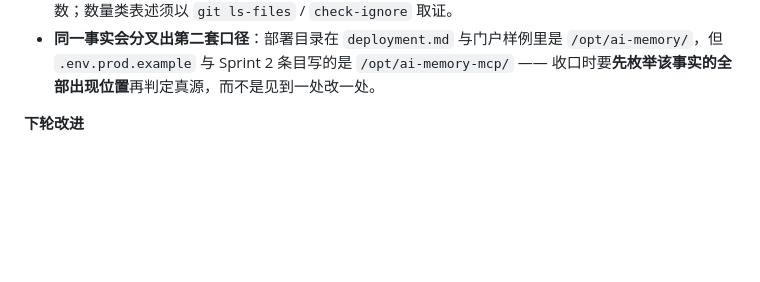
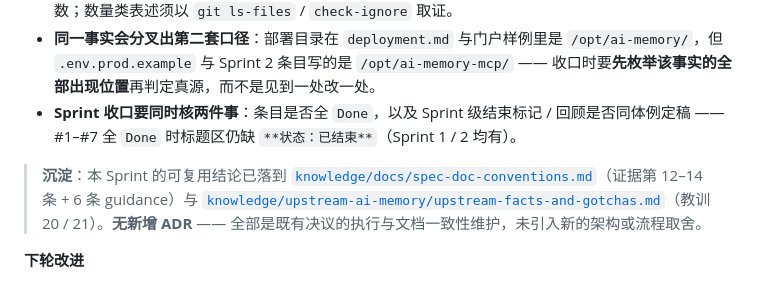
Before and after one commit to ethanhuangcst/memory.agent-mate.ai, a Markdown page: memory.agent-mate.ai/specs/sprint-plan.md, the part around the change. GitHub-like rendering; blank space fills up the shorter version.

Commit message:
docs: persist sprint 3 retrospective lessons to knowledge base

```diff
--- a/memory.agent-mate.ai/specs/sprint-plan.md
+++ b/memory.agent-mate.ai/specs/sprint-plan.md
@@ -177,6 +177,9 @@ Sprint Goal: MCP 本地安全边界与运维行为定档
 - **「文档写的」不等于「制品有的」**：`deployment.md` §5.3 曾登记 5 个上游 `src/config.rs` 里**不存在**的键（`max_tokens` / `temperature` / `[storage.sqlite].pool_size` / `[memory].max_age_days` / `[context_optimizer].max_results`），而 `[storage].embedding_dim` 实为**运行时结构体字段**而非配置节 ⇒ 配置文档必须以模板 / 上游 schema 为基准**逐键镜像**，不能凭印象列举。
 - **「数量」类声明要用机械口径**：`deploy/` 工作区可见 9 个条目，但 `git ls-files` 只有 **5 个入仓**、另 4 个是 gitignored 派生文件 ⇒ 原「三个事实文件」既少于 `README.md` 列的四个模板、也少于实际入仓数；数量类表述须以 `git ls-files` / `check-ignore` 取证。
 - **同一事实会分叉出第二套口径**：部署目录在 `deployment.md` 与门户样例里是 `/opt/ai-memory/`，但 `.env.prod.example` 与 Sprint 2 条目写的是 `/opt/ai-memory-mcp/` —— 收口时要**先枚举该事实的全部出现位置**再判定真源，而不是见到一处改一处。
+- **Sprint 收口要同时核两件事**：条目是否全 `Done`，以及 Sprint 级结束标记 / 回顾是否同体例定稿 —— #1–#7 全 `Done` 时标题区仍缺 `**状态：已结束**`（Sprint 1 / 2 均有）。
+
+> **沉淀**：本 Sprint 的可复用结论已落到 [`knowledge/docs/spec-doc-conventions.md`](./knowledge/docs/spec-doc-conventions.md)（证据第 12–14 条 + 6 条 guidance）与 [`knowledge/upstream-ai-memory/upstream-facts-and-gotchas.md`](./knowledge/upstream-ai-memory/upstream-facts-and-gotchas.md)（教训 20 / 21）。**无新增 ADR** —— 全部是既有决议的执行与文档一致性维护，未引入新的架构或流程取舍。
 
 **下轮改进**
 - 新增 RID 解决方案时，同批建立 Product 条目锚点、Sprint 执行锚点和 design/test 链接，并在覆盖矩阵逐项核对。
```
Also changed, not shown: memory.agent-mate.ai/specs/change-log.md (+2 -0 lines), 1 other file.
